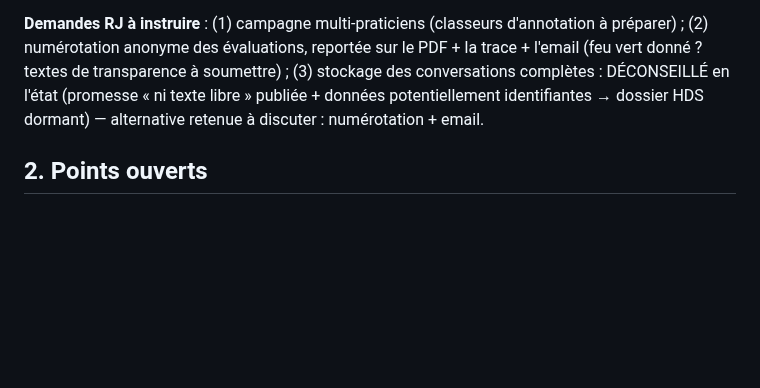
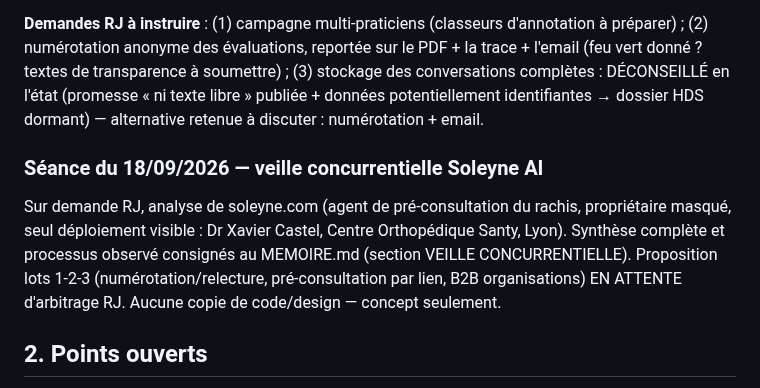
Before and after one commit to raphaeljameson-png/urgences_rachis_paris, a Markdown page: docs/JOURNAL-DECISIONS.md, the part around the change. Drawn GitHub-style; blank space fills up the shorter version.

```diff
--- a/docs/JOURNAL-DECISIONS.md
+++ b/docs/JOURNAL-DECISIONS.md
@@ -282,6 +282,15 @@ soumettre) ; (3) stockage des conversations complètes : DÉCONSEILLÉ en l'éta
 (promesse « ni texte libre » publiée + données potentiellement identifiantes →
 dossier HDS dormant) — alternative retenue à discuter : numérotation + email.
 
+### Séance du 18/09/2026 — veille concurrentielle Soleyne AI
+
+Sur demande RJ, analyse de soleyne.com (agent de pré-consultation du rachis,
+propriétaire masqué, seul déploiement visible : Dr Xavier Castel, Centre
+Orthopédique Santy, Lyon). Synthèse complète et processus observé consignés au
+MEMOIRE.md (section VEILLE CONCURRENTIELLE). Proposition lots 1-2-3
+(numérotation/relecture, pré-consultation par lien, B2B organisations) EN
+ATTENTE d'arbitrage RJ. Aucune copie de code/design — concept seulement.
+
 ## 2. Points ouverts
 
 1. **Textes patients à valider mot à mot** : cartes `radiculalgie_filiere`, `filiere_possible`, cancer durcie (« oncologue ou MT pour IRM rapide » + filet transversal), suivi (« bienvenu, sans urgence, peu fréquemment chirurgical, MT prescrit le bilan »), filet sujet âgé.
```
Also changed, not shown: MEMOIRE.md (+32 -0 lines).
